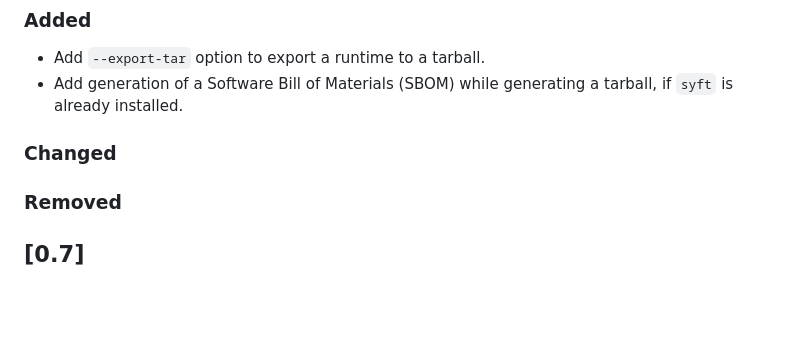
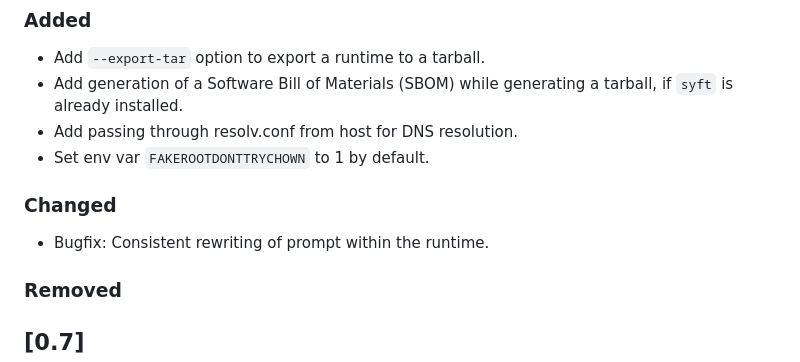
Before and after one commit to aaruni96/maps, a Markdown page: CHANGELOG.md, the part around the change. Drawn GitHub-style; blank space fills up the shorter version.

Commit message:
Update changelog

```diff
--- a/CHANGELOG.md
+++ b/CHANGELOG.md
@@ -11,8 +11,11 @@ and this project tries to adhere to [Semantic Versioning](https://semver.org/spe
 - Add `--export-tar` option to export a runtime to a tarball.
 - Add generation of a Software Bill of Materials (SBOM) while generating a tarball, if `syft` is
   already installed.
+- Add passing through resolv.conf from host for DNS resolution.
+- Set env var `FAKEROOTDONTTRYCHOWN` to 1 by default.
 
 ### Changed
+- Bugfix: Consistent rewriting of prompt within the runtime.
 
 ### Removed
 
```
